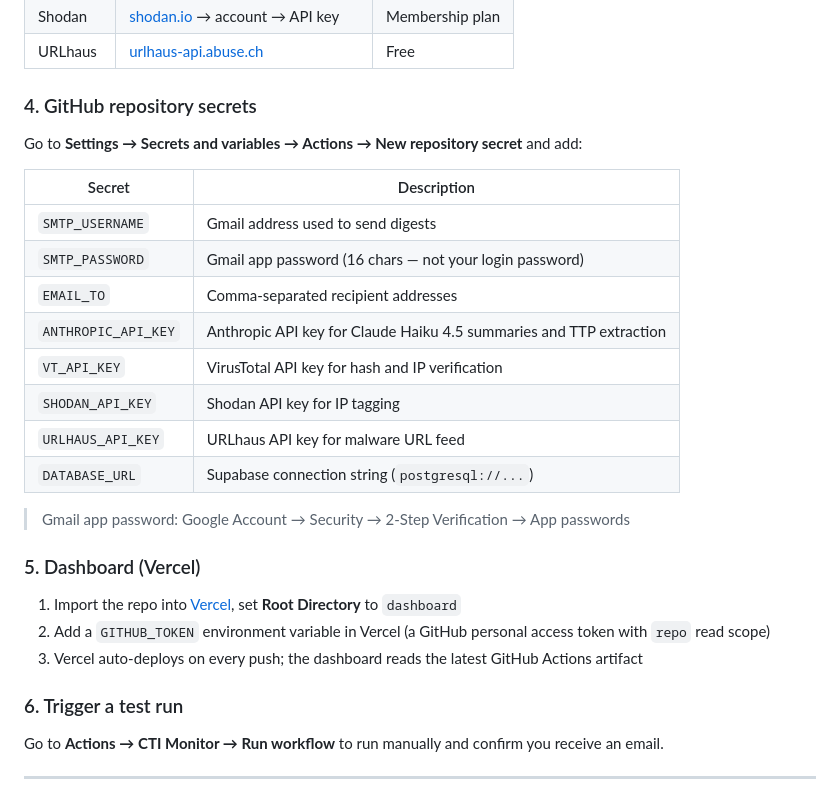
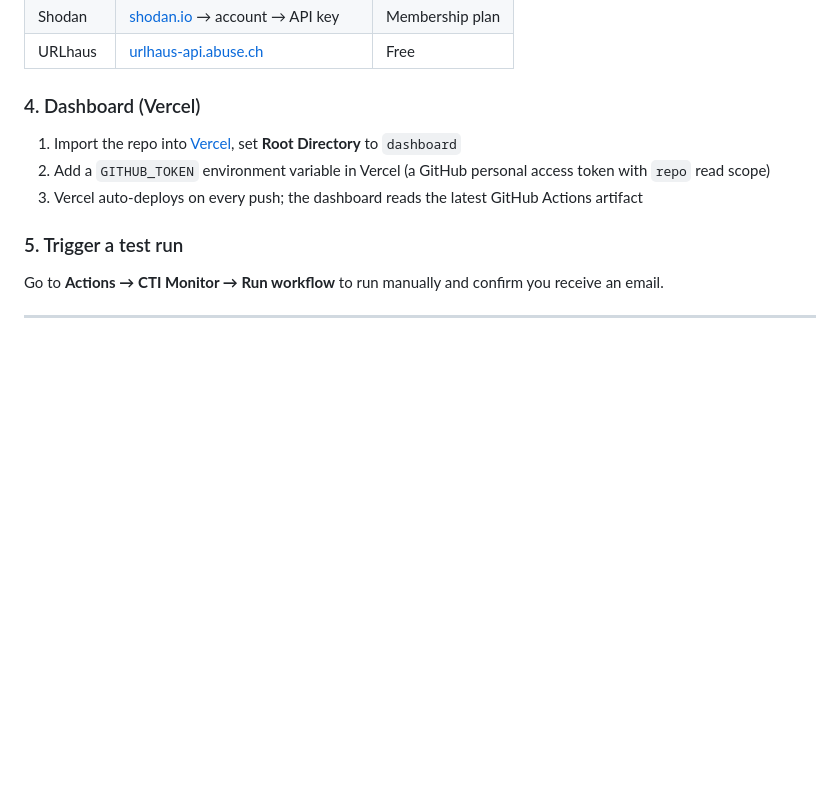
Before and after one commit to Aveek06/cti-monitor, a Markdown page: README.md, the part around the change. Rendered like a GitHub page; blank space fills up the shorter version.

Commit message:
docs: remove secrets table from README
Co-Authored-By: Claude Sonnet 4.6 <noreply@anthropic.com>

```diff
--- a/README.md
+++ b/README.md
@@ -107,30 +107,13 @@ cd cti-monitor
 | Shodan | [shodan.io](https://www.shodan.io) → account → API key | Membership plan |
 | URLhaus | [urlhaus-api.abuse.ch](https://urlhaus-api.abuse.ch) | Free |
 
-### 4. GitHub repository secrets
-
-Go to **Settings → Secrets and variables → Actions → New repository secret** and add:
-
-| Secret | Description |
-|---|---|
-| `SMTP_USERNAME` | Gmail address used to send digests |
-| `SMTP_PASSWORD` | Gmail app password (16 chars — not your login password) |
-| `EMAIL_TO` | Comma-separated recipient addresses |
-| `ANTHROPIC_API_KEY` | Anthropic API key for Claude Haiku 4.5 summaries and TTP extraction |
-| `VT_API_KEY` | VirusTotal API key for hash and IP verification |
-| `SHODAN_API_KEY` | Shodan API key for IP tagging |
-| `URLHAUS_API_KEY` | URLhaus API key for malware URL feed |
-| `DATABASE_URL` | Supabase connection string (`postgresql://...`) |
-
-> Gmail app password: Google Account → Security → 2-Step Verification → App passwords
-
-### 5. Dashboard (Vercel)
+### 4. Dashboard (Vercel)
 
 1. Import the repo into [Vercel](https://vercel.com), set **Root Directory** to `dashboard`
 2. Add a `GITHUB_TOKEN` environment variable in Vercel (a GitHub personal access token with `repo` read scope)
 3. Vercel auto-deploys on every push; the dashboard reads the latest GitHub Actions artifact
 
-### 6. Trigger a test run
+### 5. Trigger a test run
 
 Go to **Actions → CTI Monitor → Run workflow** to run manually and confirm you receive an email.
 
```
